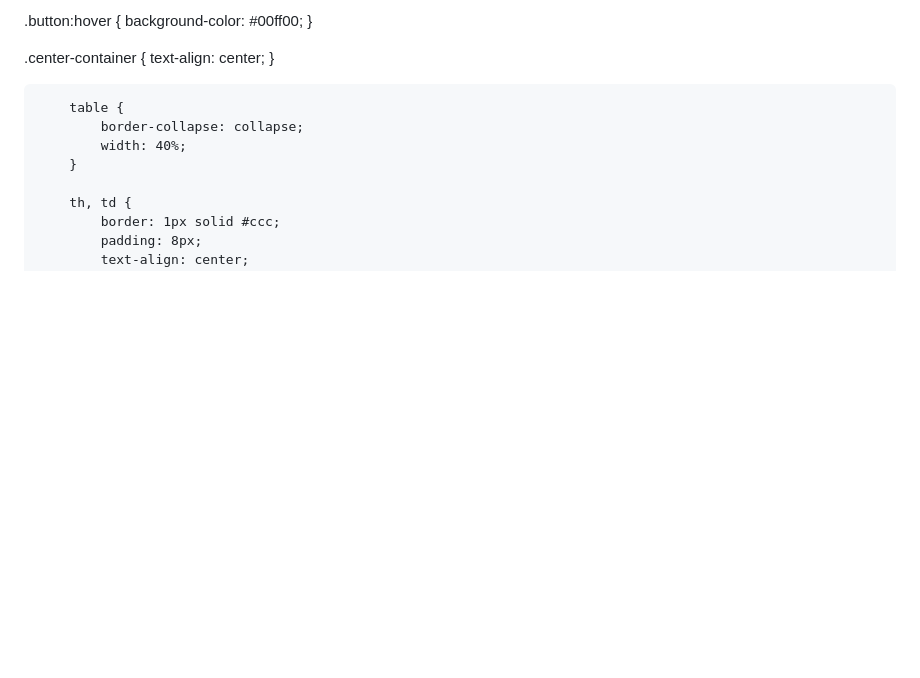
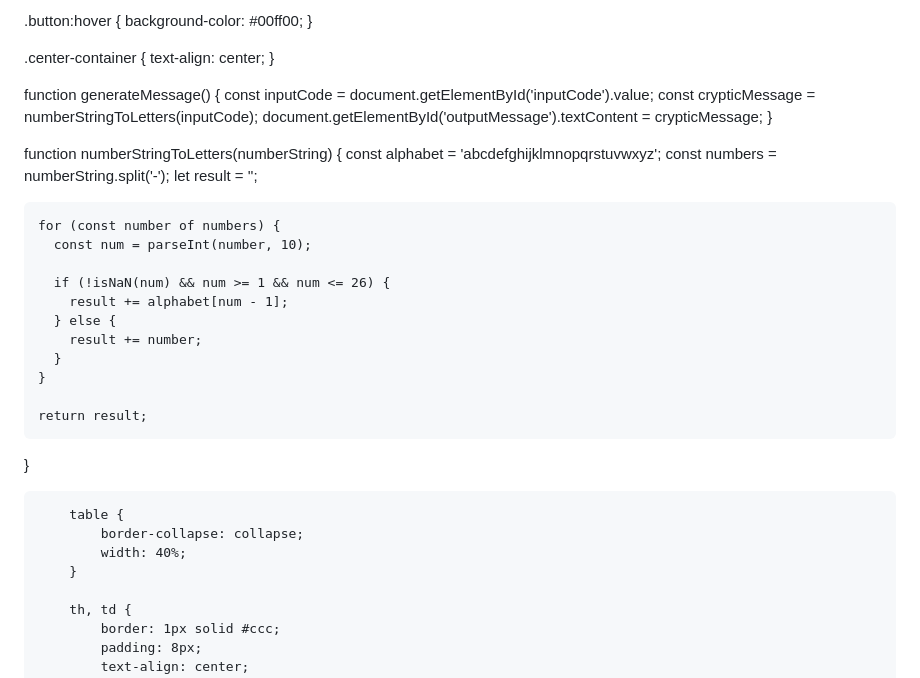
Before and after one commit to logan912003/codebreaker.github.io, a Markdown page: README.md, the part around the change. Drawn GitHub-style; blank space fills up the shorter version.

```diff
--- a/README.md
+++ b/README.md
@@ -97,6 +97,32 @@ body {
 
 
 
+
+
+
+function generateMessage() {
+    const inputCode = document.getElementById('inputCode').value;
+    const crypticMessage = numberStringToLetters(inputCode);
+    document.getElementById('outputMessage').textContent = crypticMessage;
+}
+
+function numberStringToLetters(numberString) {
+    const alphabet = 'abcdefghijklmnopqrstuvwxyz';
+    const numbers = numberString.split('-');
+    let result = '';
+
+    for (const number of numbers) {
+      const num = parseInt(number, 10);
+
+      if (!isNaN(num) && num >= 1 && num <= 26) {
+        result += alphabet[num - 1];
+      } else {
+        result += number;
+      }
+    }
+
+    return result;
+  }
 
 
 
```
